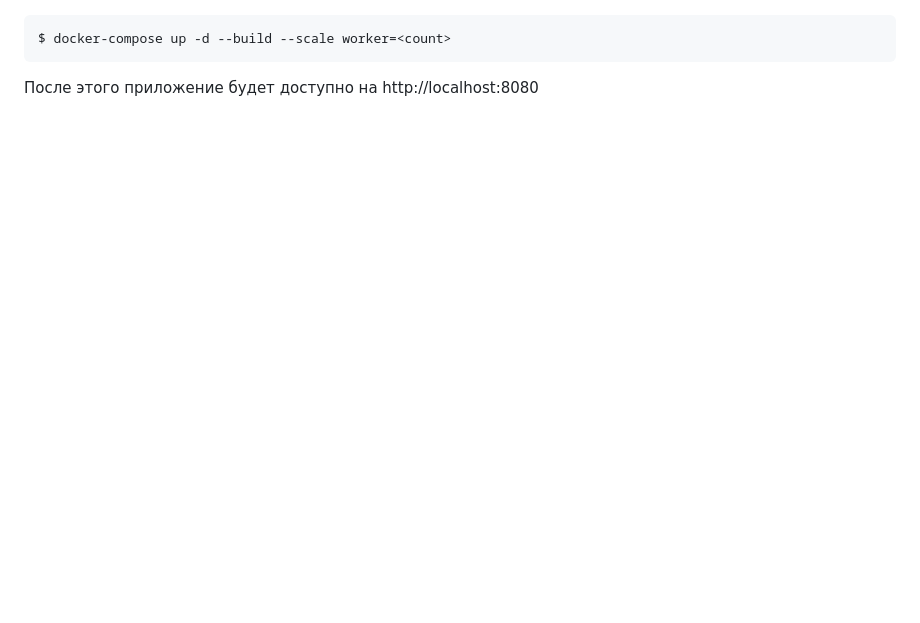
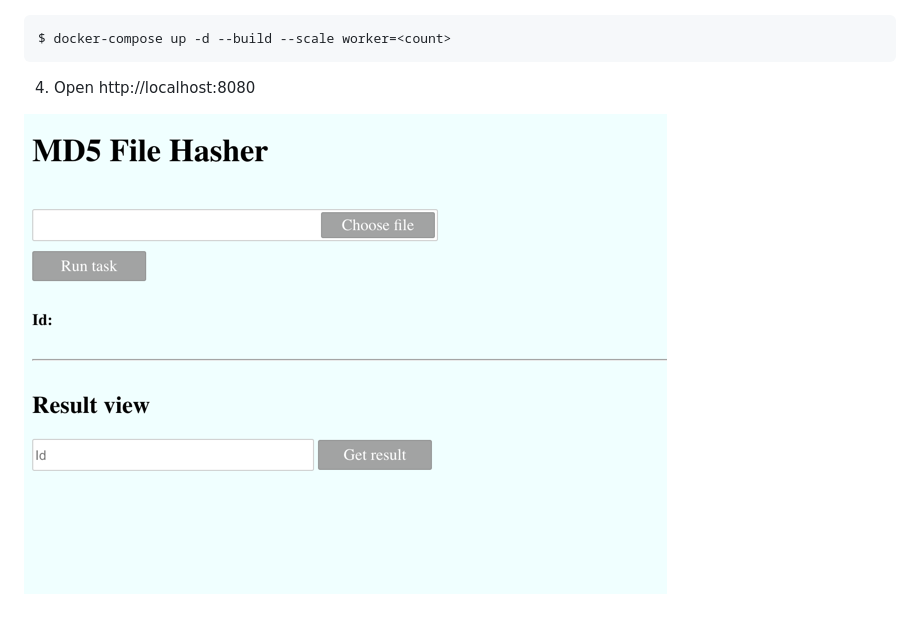
Before and after one commit to kirichenko-o/md5-file-hasher, a Markdown page: README.md, the part around the change printed below. Drawn GitHub-style; pictures changed too: docs/img.png (added); blank space fills up the shorter version.

````diff
--- a/README.md
+++ b/README.md
@@ -33,4 +73,7 @@ $ docker-compose up -d --build
 ```
 $ docker-compose up -d --build --scale worker=<count>
 ```
-После этого приложение будет доступно на http://localhost:8080
+
+4. Open http://localhost:8080
+
+![img.png](./docs/img.png?raw=true)
````
Also changed, not shown: other parts of README.md (+55 -15 lines).
